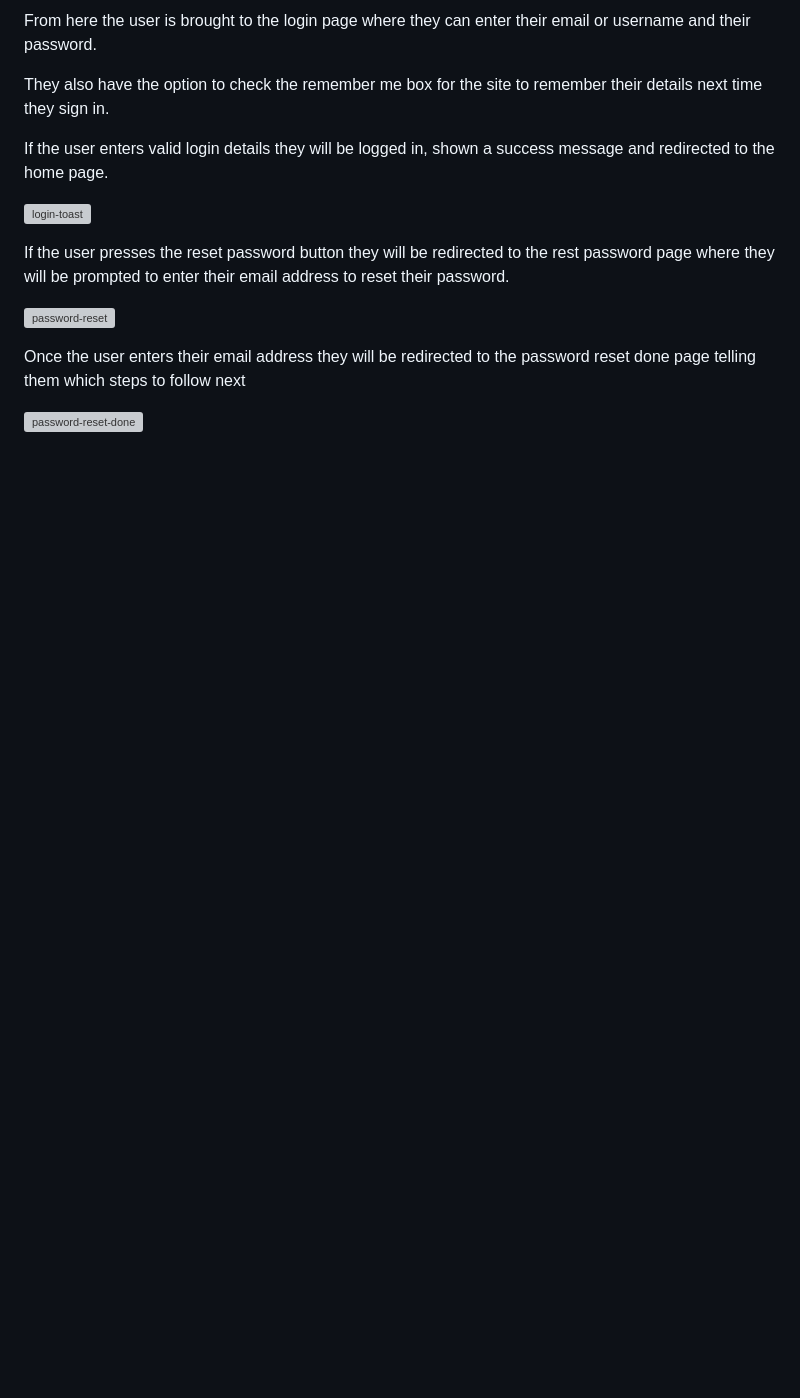
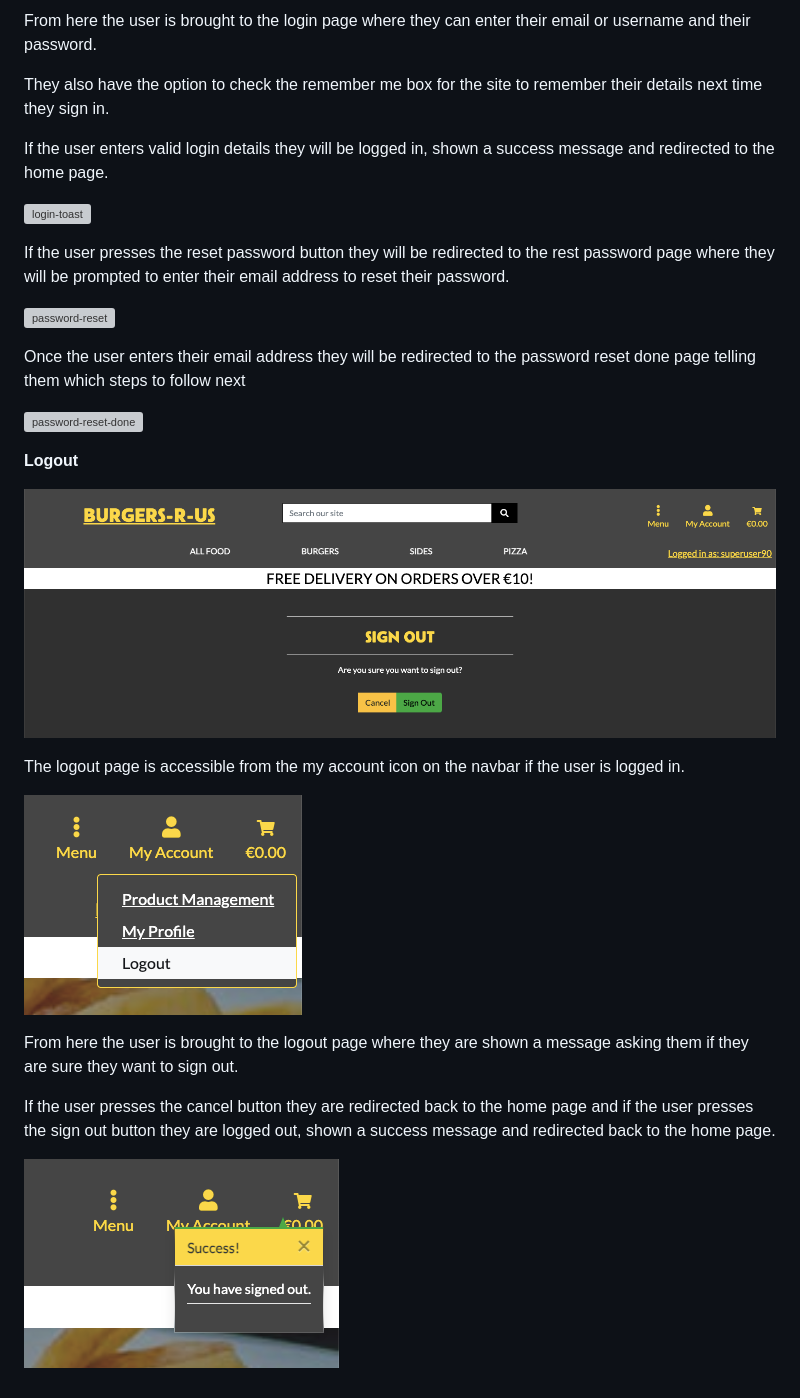
Before and after one commit to seanj06/Burgers-R-Us-P5, a Markdown page: README.md, the part around the change. Drawn GitHub-style; pictures changed too: docs/features/logout-navbar.png (added), docs/features/logout-toast.png (added), docs/features/logout.png (added); blank space fills up the shorter version; grey boxes are pictures that could not be loaded.

Commit message:
Add logout page to features section in readme

```diff
--- a/README.md
+++ b/README.md
@@ -692,3 +692,17 @@ If the user presses the reset password button they will be redirected to the res
 Once the user enters their email address they will be redirected to the password reset done page telling them which steps to follow next
 
 ![password-reset-done](docs/features/password-reset-done.png)
+
+**Logout**
+
+![logout](docs/features/logout.png)
+
+The logout page is accessible from the my account icon on the navbar if the user is logged in.
+
+![logout-navbar](docs/features/logout-navbar.png)
+
+From here the user is brought to the logout page where they are shown a message asking them if they are sure they want to sign out.
+
+If the user presses the cancel button they are redirected back to the home page and if the user presses the sign out button they are logged out, shown a success message and redirected back to the home page.
+
+![logout-toast](docs/features/logout-toast.png)
```
